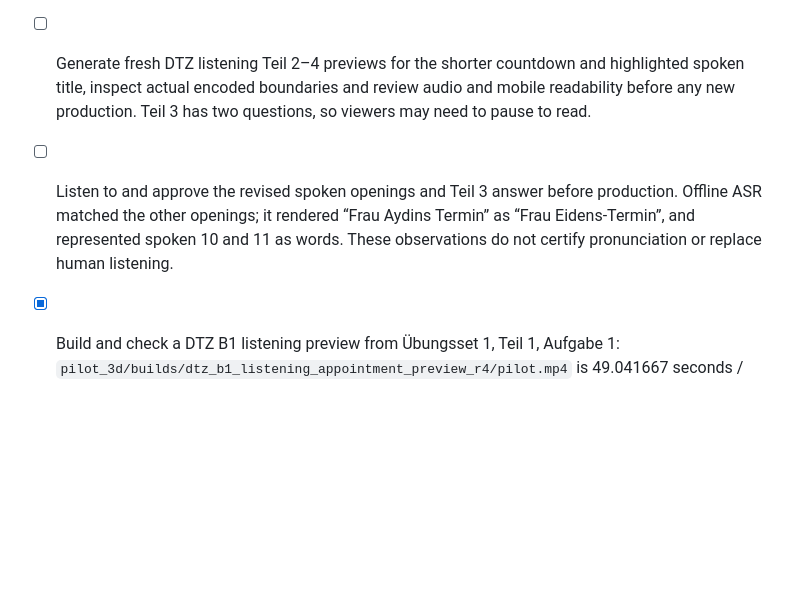
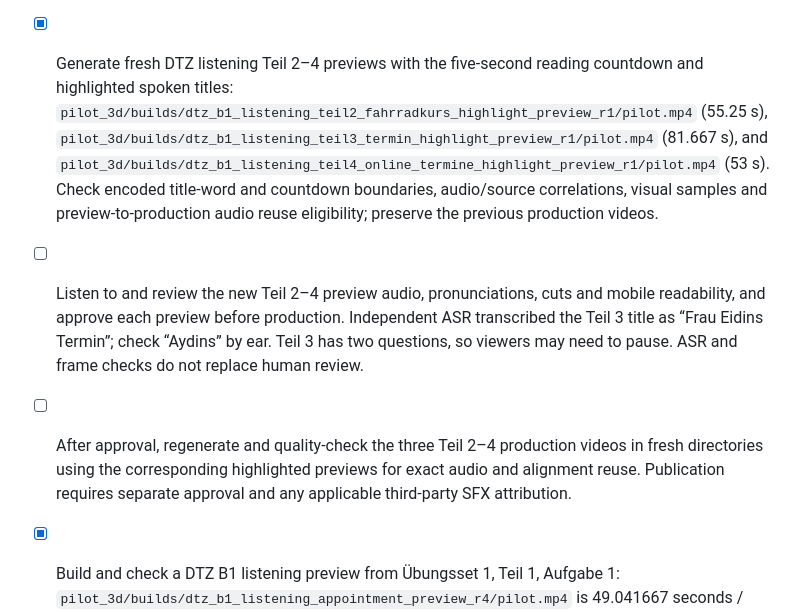
Before and after one commit to vj-ph/tiktok-anime-videos, a Markdown page: plan/TODO.md, the part around the change. GitHub-like rendering; blank space fills up the shorter version.

Commit message:
update todo

```diff
--- a/plan/TODO.md
+++ b/plan/TODO.md
@@ -134,8 +134,9 @@ Leave running production jobs unchanged; keep heavy CPU builds sequential.
 - [x] Set the pre-listening reading countdown to five seconds in DTZ listening Teil 2–4 and allow that duration for these sections without changing Teil 1, TEF or the six-second response countdown. Validate the episodes and exact 5-to-1 timelines against their existing recordings; preserve existing deliveries and the in-progress Halloween speaking render.
 - [ ] Generate a fresh DTZ Teil 1 preview using the five-second reading countdown and highlighted title. Verify the encoded countdown boundaries, audio and mobile readability, and preserve earlier previews; preview and publication approval remain separate.
 - [x] Implement the full spoken listening title with measured word-level highlights, strict duration, frozen inputs and exact preview-to-production audio/alignment reuse. Non-render regression checks and a real alignment of an existing title recording pass; preserve all existing videos.
-- [ ] Generate fresh DTZ listening Teil 2–4 previews for the shorter countdown and highlighted spoken title, inspect actual encoded boundaries and review audio and mobile readability before any new production. Teil 3 has two questions, so viewers may need to pause to read.
-- [ ] Listen to and approve the revised spoken openings and Teil 3 answer before production. Offline ASR matched the other openings; it rendered “Frau Aydins Termin” as “Frau Eidens-Termin”, and represented spoken 10 and 11 as words. These observations do not certify pronunciation or replace human listening.
+- [x] Generate fresh DTZ listening Teil 2–4 previews with the five-second reading countdown and highlighted spoken titles: `pilot_3d/builds/dtz_b1_listening_teil2_fahrradkurs_highlight_preview_r1/pilot.mp4` (55.25 s), `pilot_3d/builds/dtz_b1_listening_teil3_termin_highlight_preview_r1/pilot.mp4` (81.667 s), and `pilot_3d/builds/dtz_b1_listening_teil4_online_termine_highlight_preview_r1/pilot.mp4` (53 s). Check encoded title-word and countdown boundaries, audio/source correlations, visual samples and preview-to-production audio reuse eligibility; preserve the previous production videos.
+- [ ] Listen to and review the new Teil 2–4 preview audio, pronunciations, cuts and mobile readability, and approve each preview before production. Independent ASR transcribed the Teil 3 title as “Frau Eidins Termin”; check “Aydins” by ear. Teil 3 has two questions, so viewers may need to pause. ASR and frame checks do not replace human review.
+- [ ] After approval, regenerate and quality-check the three Teil 2–4 production videos in fresh directories using the corresponding highlighted previews for exact audio and alignment reuse. Publication requires separate approval and any applicable third-party SFX attribution.
 - [x] Build and check a DTZ B1 listening preview from Übungsset 1, Teil 1, Aufgabe 1: `pilot_3d/builds/dtz_b1_listening_appointment_preview_r4/pilot.mp4` is 49.041667 seconds / 1177 frames, with the original book audio, animated listener, six-second response countdown, voiced and captioned answer, and listening-book CTA. Both speech recordings correlate with the encoded audio, the response pause is silent, and actual encoded phase boundaries were inspected. The earlier interrupted r1 and intermediate r2/r3 remain unchanged. Human listening and approval are separate.
 - [x] Revise the listening preview in `pilot_3d/builds/dtz_b1_listening_appointment_preview_r5/pilot.mp4` with a visible CC0 tabletop playback device, a forward/reverse 24 fps listener loop, a seven-to-one reading countdown and the `listening_v3` cover. The 49.041667-second encoded preview preserves the original and narration audio, and the r4 master remains unchanged. Check all 63 source poses for device support and fingertip clearance, compare encoded loop seams against adjacent frames and verify every countdown boundary. Human audio review and preview approval remain pending.
 - [x] Replace the phone with Innerscene's CC0 radio and cassette player and use a separately animated alert listener in `pilot_3d/builds/dtz_b1_listening_appointment_preview_r6/pilot.mp4`. The head and gaze stay upright with subtle motion and brief blinks; all 96 poses pass native checks, radio support and fingertip clearance checks, and encoded loop-seam/countdown checks. Original audio and timing are unchanged, and r5 remains intact.
```
